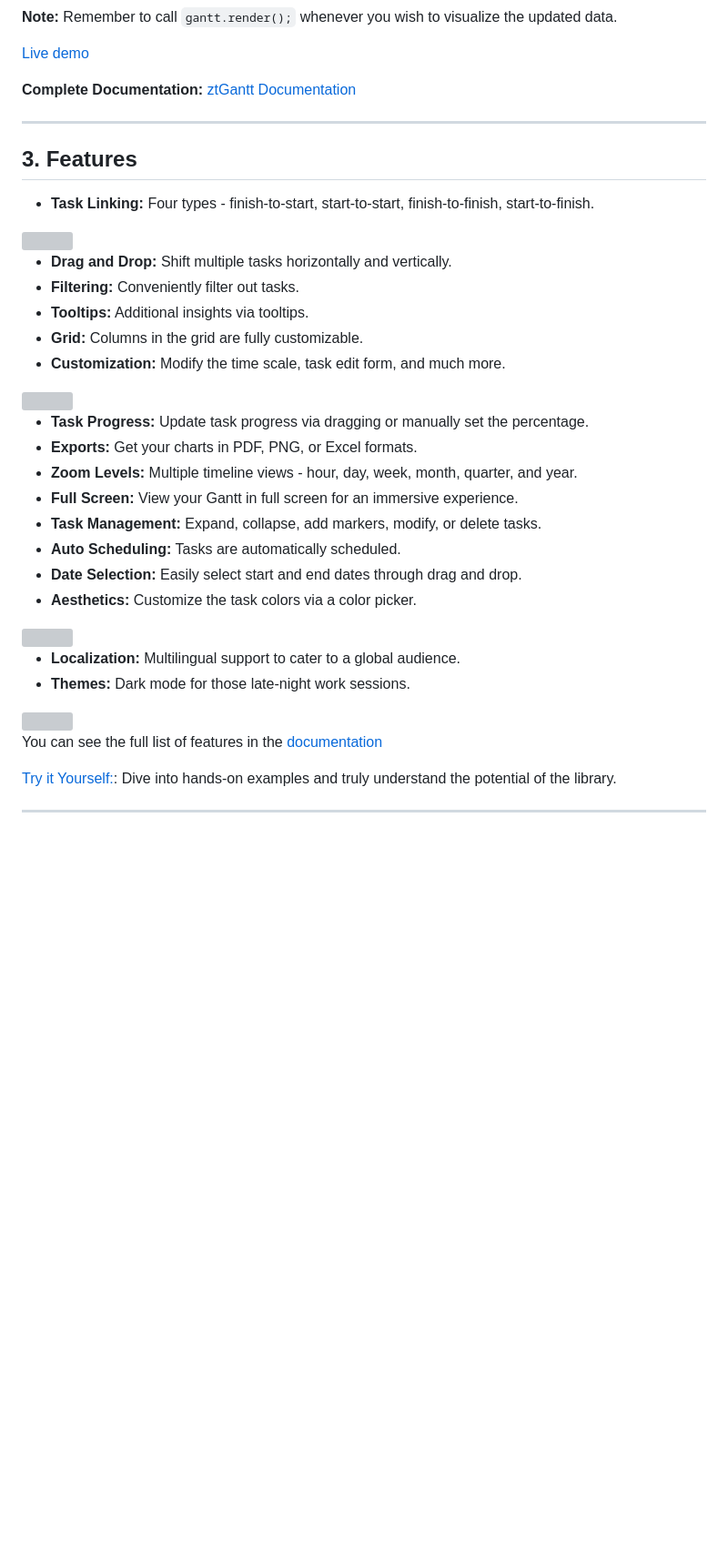
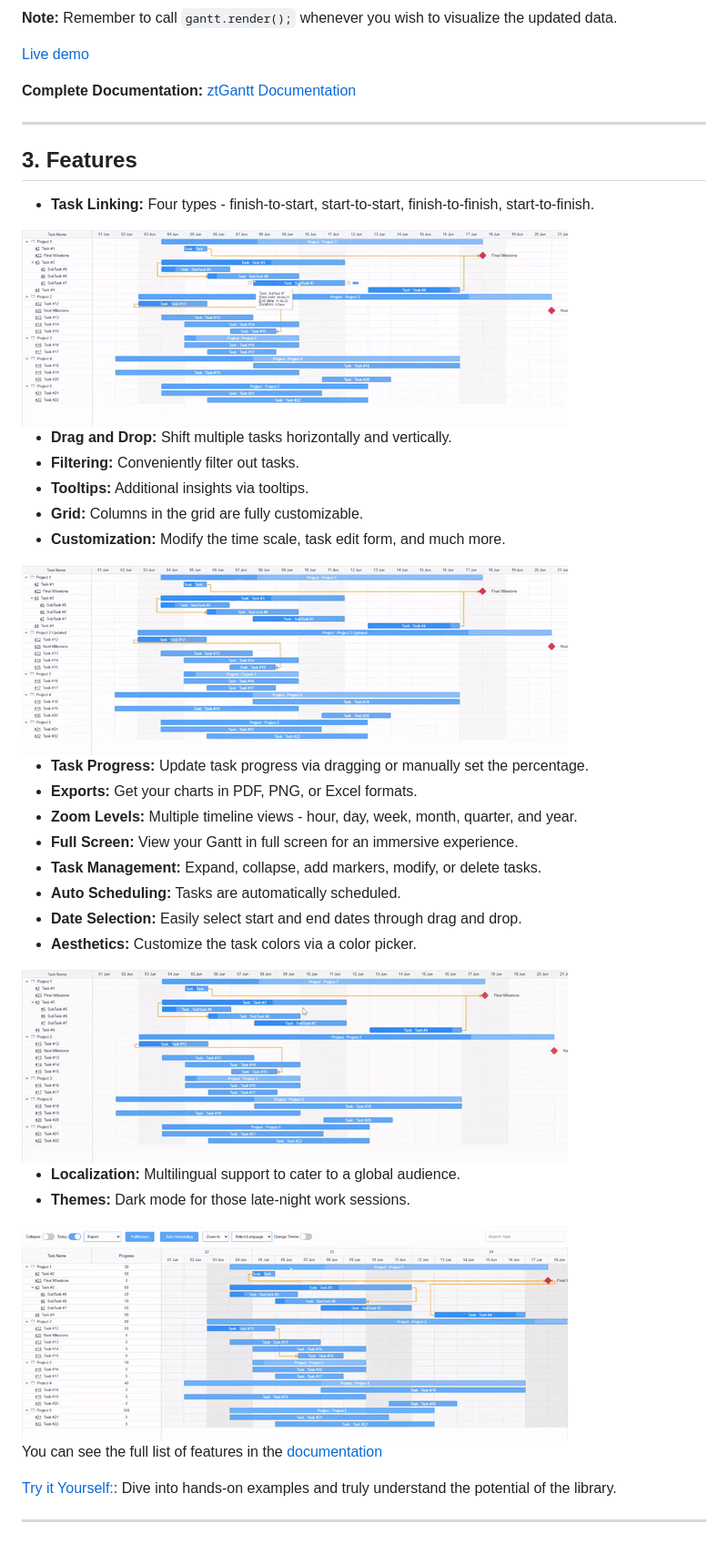
Before and after one commit to zehntech/zt-gantt, a Markdown page: readme.md, the part around one of its changes. Shown at 91% size. Drawn GitHub-style; blank space fills up the shorter version; grey boxes are pictures that could not be loaded.

Commit message:
update: readme

```diff
--- a/readme.md
+++ b/readme.md
@@ -177,7 +177,7 @@ gantt.render();
   * **Task Linking:** Four types - finish-to-start, start-to-start, finish-to-finish, start-to-finish.
 
   <a href="https://zehntech.github.io/zt-gantt/">
-    <img src="./images/links.gif">
+    <img src="./public/images/links.gif">
   </a>
 
   * **Drag and Drop:** Shift multiple tasks horizontally and vertically.
@@ -187,7 +187,7 @@ gantt.render();
   * **Customization:** Modify the time scale, task edit form, and much more.
 
   <a href="https://zehntech.github.io/zt-gantt/">
-    <img src="./images/popup.gif">
+    <img src="./public/images/popup.gif">
   </a>
 
   * **Task Progress:** Update task progress via dragging or manually set the percentage.
@@ -200,13 +200,13 @@ gantt.render();
   * **Aesthetics:** Customize the task colors via a color picker.
 
   <a href="https://zehntech.github.io/zt-gantt/">
-    <img src="./images/taskColor.gif">
+    <img src="./public/images/taskColor.gif">
   </a>
 
   * **Localization:** Multilingual support to cater to a global audience.
   * **Themes:** Dark mode for those late-night work sessions.
 
   <a href="https://zehntech.github.io/zt-gantt/">
-    <img src="./images/theme.gif">
+    <img src="./public/images/theme.gif">
   </a>
 
```
Also changed, not shown: other parts of readme.md (+3 -3 lines).
